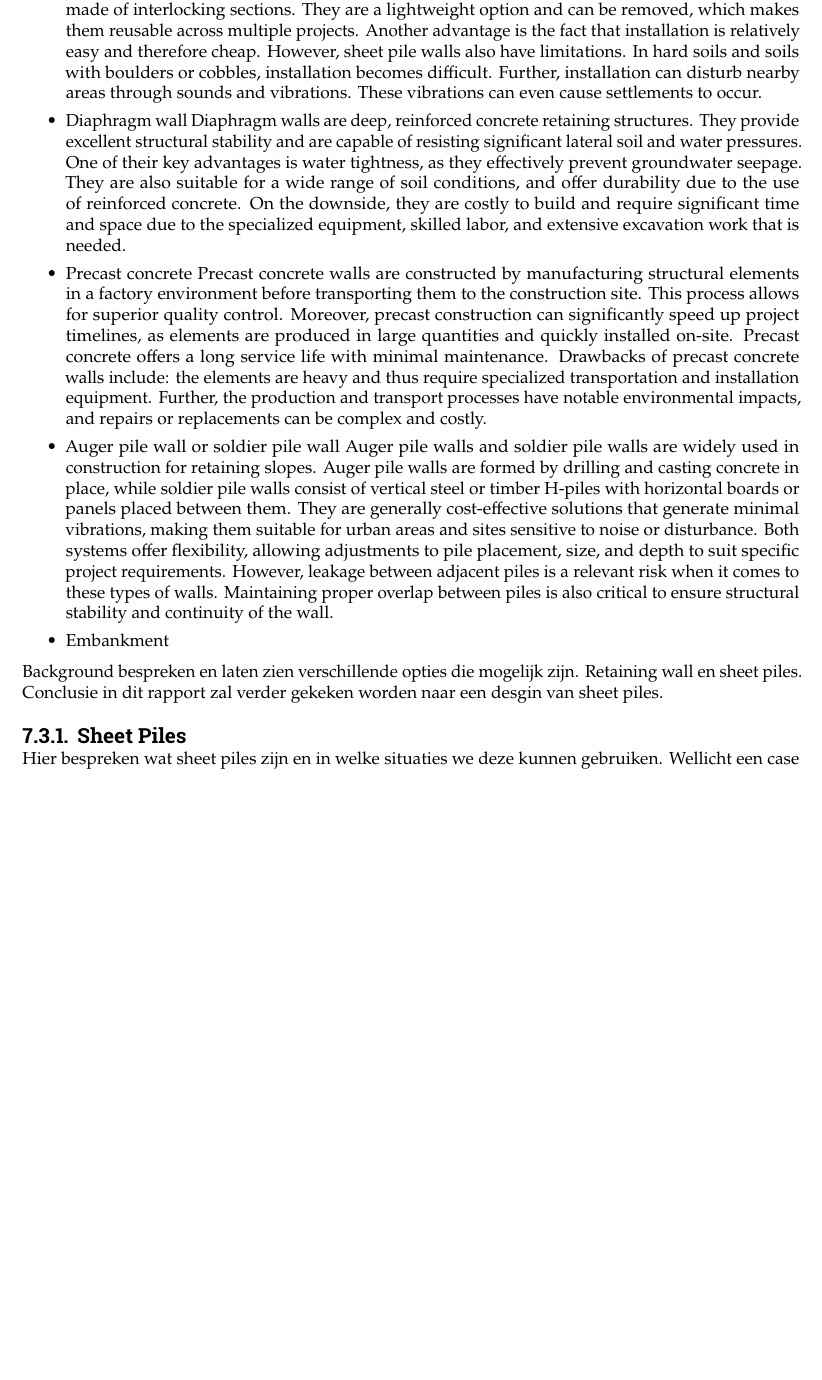
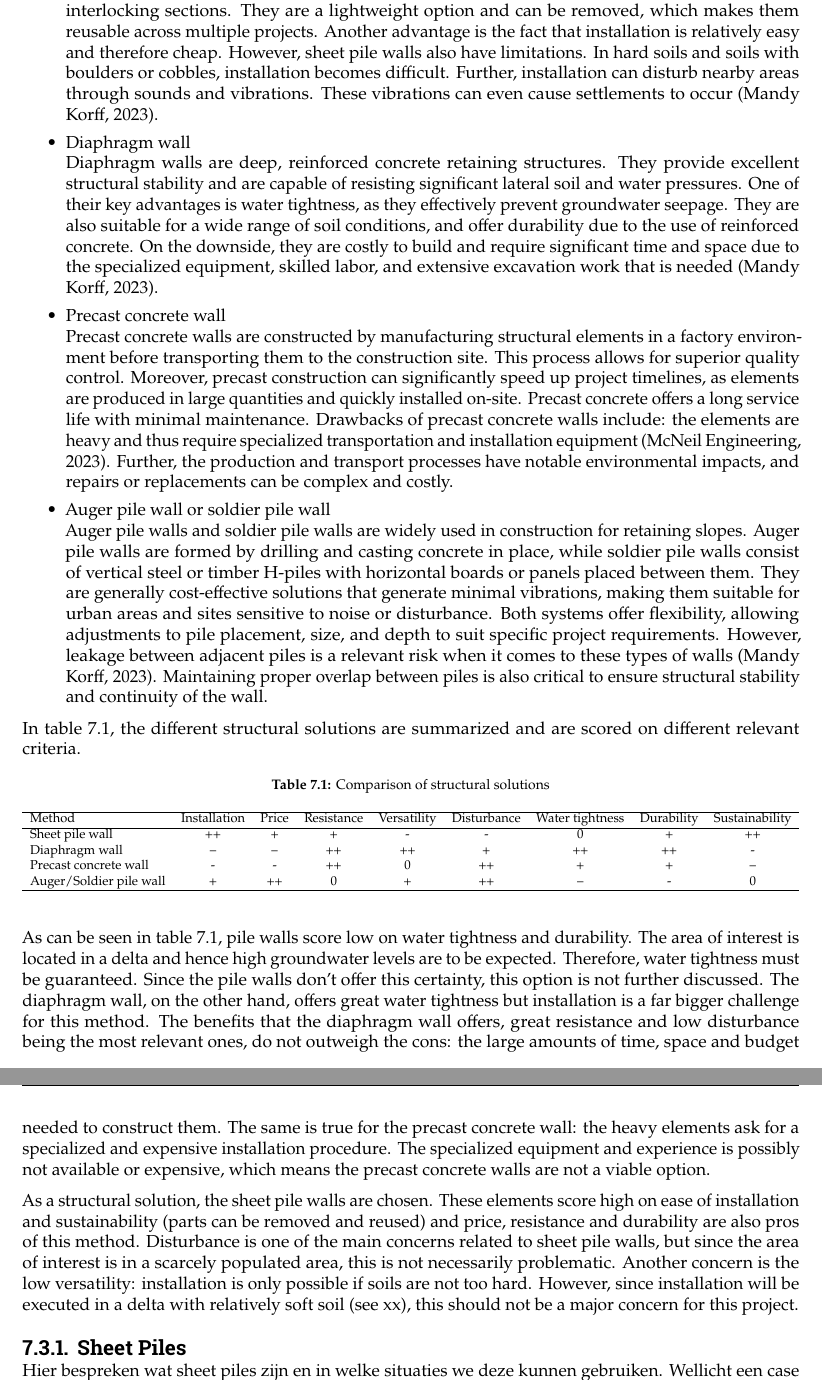
Before and after one commit to Njeapp2/bibtex, a LaTeX thesis (report.tex, which reads mainmatter/chapter-7.tex): part of page 38 of 52 before the commit and two parts of pages 38 and 39 of 52 after it, the two joined at a grey line, cut so that both start at the same text, the shorter picture padded with empty space. Compiled offline with pdfLaTeX.

Commit message:
Update on Overleaf.

```diff
--- a/mainmatter/chapter-7.tex
+++ b/mainmatter/chapter-7.tex
@@ -47,24 +47,42 @@ https://dialogue.earth/en/climate/on-the-parana-river-ecological-crisis-is-a-thr
 \section{Structural Solutions}
 There are a number of retaining structures that can be used to stabilize the river banks. Possibilities include:
 \begin{itemize}
-    \item Sheet pile wall\
-    Sheet pile walls are a common retaining structure and consist of vertical barriers made of interlocking sections. They are a lightweight option and can be removed, which makes them reusable across multiple projects. Another advantage is the fact that installation is relatively easy and therefore cheap. However, sheet pile walls also have limitations. In hard soils and soils with boulders or cobbles, installation becomes difficult. Further, installation can disturb nearby areas through sounds and vibrations. These vibrations can even cause settlements to occur.
+    \item Sheet pile wall\\
+    Sheet pile walls are a common retaining structure and consist of vertical barriers made of interlocking sections. They are a lightweight option and can be removed, which makes them reusable across multiple projects. Another advantage is the fact that installation is relatively easy and therefore cheap. However, sheet pile walls also have limitations. In hard soils and soils with boulders or cobbles, installation becomes difficult. Further, installation can disturb nearby areas through sounds and vibrations. These vibrations can even cause settlements to occur \autocite{mandykorffReaderDeepExcavations2023}.
 
-    \item Diaphragm wall\
-    Diaphragm walls are deep, reinforced concrete retaining structures. They provide excellent structural stability and are capable of resisting significant lateral soil and water pressures. One of their key advantages is water tightness, as they effectively prevent groundwater seepage. They are also suitable for a wide range of soil conditions, and offer durability due to the use of reinforced concrete. On the downside, they are costly to build and require significant time and space due to the specialized equipment, skilled labor, and extensive excavation work that is needed.
+    \item Diaphragm wall\\
+    Diaphragm walls are deep, reinforced concrete retaining structures. They provide excellent structural stability and are capable of resisting significant lateral soil and water pressures. One of their key advantages is water tightness, as they effectively prevent groundwater seepage. They are also suitable for a wide range of soil conditions, and offer durability due to the use of reinforced concrete. On the downside, they are costly to build and require significant time and space due to the specialized equipment, skilled labor, and extensive excavation work that is needed \autocite{mandykorffReaderDeepExcavations2023}.
 
-    \item Precast concrete\
-    Precast concrete walls are constructed by manufacturing structural elements in a factory environment before transporting them to the construction site. This process allows for superior quality control. Moreover, precast construction can significantly speed up project timelines, as elements are produced in large quantities and quickly installed on-site. Precast concrete offers a long service life with minimal maintenance. Drawbacks of precast concrete walls include: the elements are heavy and thus require specialized transportation and installation equipment. Further, the production and transport processes have notable environmental impacts, and repairs or replacements can be complex and costly.
+    \item Precast concrete wall\\
+    Precast concrete walls are constructed by manufacturing structural elements in a factory environment before transporting them to the construction site. This process allows for superior quality control. Moreover, precast construction can significantly speed up project timelines, as elements are produced in large quantities and quickly installed on-site. Precast concrete offers a long service life with minimal maintenance. Drawbacks of precast concrete walls include: the elements are heavy and thus require specialized transportation and installation equipment \autocite{mcneilengineeringAdvantagesDisadvantagesUsing2023}. Further, the production and transport processes have notable environmental impacts, and repairs or replacements can be complex and costly.
 
-    \item Auger pile wall or soldier pile wall
-    Auger pile walls and soldier pile walls are widely used in construction for retaining slopes. Auger pile walls are formed by drilling and casting concrete in place, while soldier pile walls consist of vertical steel or timber H-piles with horizontal boards or panels placed between them. They are generally cost-effective solutions that generate minimal vibrations, making them suitable for urban areas and sites sensitive to noise or disturbance. Both systems offer flexibility, allowing adjustments to pile placement, size, and depth to suit specific project requirements. However, leakage between adjacent piles is a relevant risk when it comes to these types of walls. Maintaining proper overlap between piles is also critical to ensure structural stability and continuity of the wall.
-
-    \item Embankment
+    \item Auger pile wall or soldier pile wall\\
+    Auger pile walls and soldier pile walls are widely used in construction for retaining slopes. Auger pile walls are formed by drilling and casting concrete in place, while soldier pile walls consist of vertical steel or timber H-piles with horizontal boards or panels placed between them. They are generally cost-effective solutions that generate minimal vibrations, making them suitable for urban areas and sites sensitive to noise or disturbance. Both systems offer flexibility, allowing adjustments to pile placement, size, and depth to suit specific project requirements. However, leakage between adjacent piles is a relevant risk when it comes to these types of walls \autocite{mandykorffReaderDeepExcavations2023}. Maintaining proper overlap between piles is also critical to ensure structural stability and continuity of the wall.
 \end{itemize}
 
+In table \ref{tab:compstruct}, the different structural solutions are summarized and are scored on different relevant criteria.
 
+\begin{table}[H]
+\centering
+\caption{Comparison of structural solutions}
+\resizebox{\textwidth}{!}{%
+\begin{tabular}{lcccccccc}
+\hline
+Method & Installation & Price & Resistance & Versatility & Disturbance & Water tightness & Durability & Sustainability \\
+\hline
+Sheet pile wall & ++ & + & + & - & - & 0 & + & ++ \\
+Diaphragm wall  & -- & -- & ++ & ++ & + & ++ & ++ & - \\
+Precast concrete wall & - & - & ++ & 0 & ++ & + & + & -- \\
+Auger/Soldier pile wall & + & ++ & 0 & + & ++ & -- & - & 0 \\
+\hline
+\end{tabular}%
+}
+\label{tab:compstruct}
+\end{table}
 
-Background bespreken en laten zien verschillende opties die mogelijk zijn. Retaining wall en sheet piles. Conclusie in dit rapport zal verder gekeken worden naar een desgin van sheet piles.
+As can be seen in table \ref{tab:compstruct}, pile walls score low on water tightness and durability. The area of interest is located in a delta and hence high groundwater levels are to be expected. Therefore, water tightness must be guaranteed. Since the pile walls don't offer this certainty, this option is not further discussed. The diaphragm wall, on the other hand, offers great water tightness but installation is a far bigger challenge for this method. The benefits that the diaphragm wall offers, great resistance and low disturbance being the most relevant ones, do not outweigh the cons: the large amounts of time, space and budget needed to construct them. The same is true for the precast concrete wall: the heavy elements ask for a specialized and expensive installation procedure. The specialized equipment and experience is possibly not available or expensive, which means the precast concrete walls are not a viable option.
+
+As a structural solution, the sheet pile walls are chosen. These elements score high on ease of installation and sustainability (parts can be removed and reused) and price, resistance and durability are also pros of this method. Disturbance is one of the main concerns related to sheet pile walls, but since the area of interest is in a scarcely populated area, this is not necessarily problematic. Another concern is the low versatility: installation is only possible if soils are not too hard. However, since installation will be executed in a delta with relatively soft soil (see xx), this should not be a major concern for this project.
 
 \subsection{Sheet Piles}
 
```
